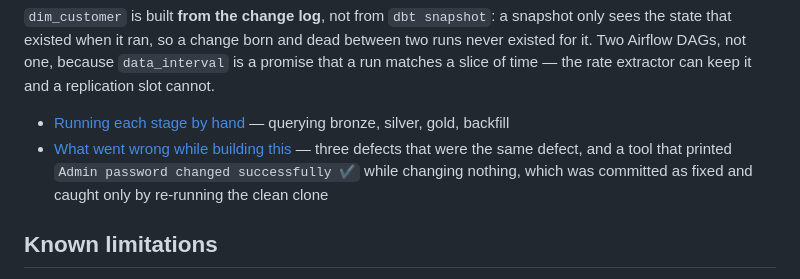
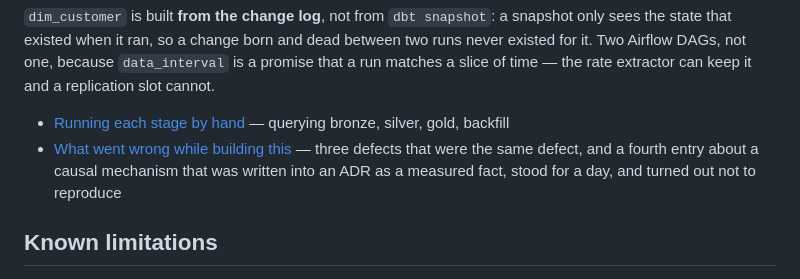
Before and after one commit to FelipeDeMoraes19/payments-cdc-observability, a Markdown page: README.md, the part around the change. GitHub-like rendering.

```diff
--- a/README.md
+++ b/README.md
@@ -112,9 +112,8 @@ matches a slice of time — the rate extractor can keep it and a replication slo
 
 - [Running each stage by hand](docs/running.md) — querying bronze, silver, gold, backfill
 - [What went wrong while building this](docs/what-went-wrong.md) — three defects that were
-  the same defect, and a tool that printed `Admin password changed successfully ✔` while
-  changing nothing, which was committed as fixed and caught only by re-running the clean
-  clone
+  the same defect, and a fourth entry about a causal mechanism that was written into an ADR
+  as a measured fact, stood for a day, and turned out not to reproduce
 
 ## Known limitations
 
```
Also changed, not shown: docs/adr/0009-dedicated-replication-role.md (+21 -4 lines), docs/what-went-wrong.md (+48 -33 lines).
